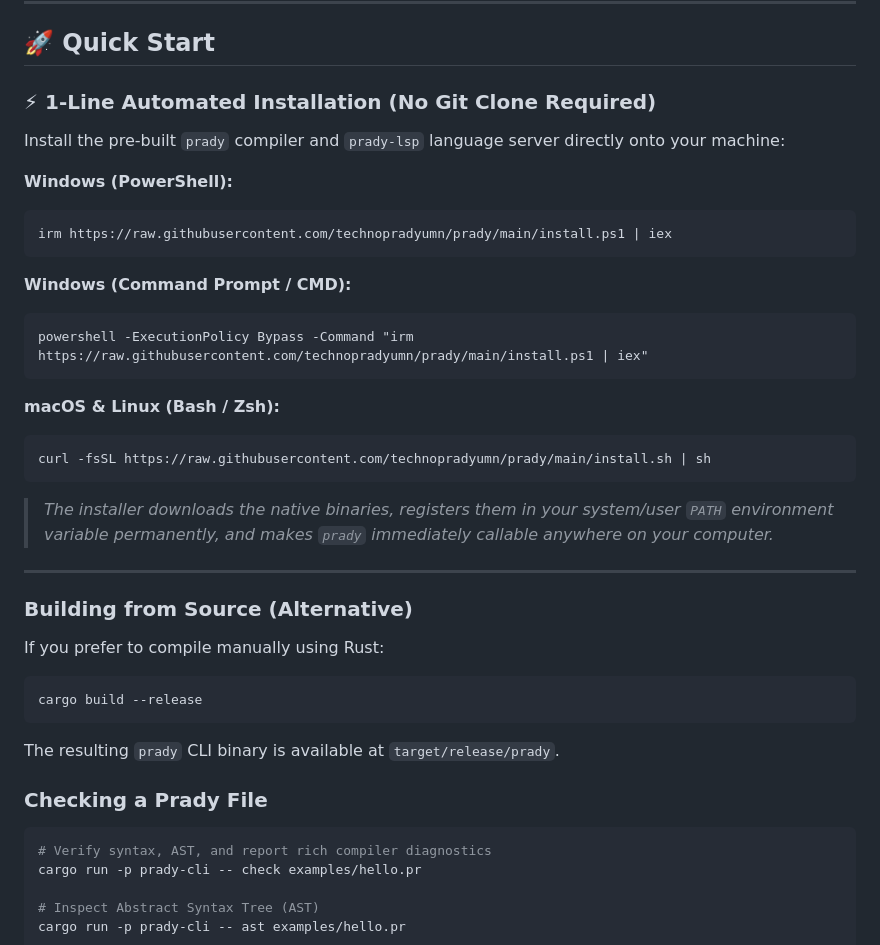
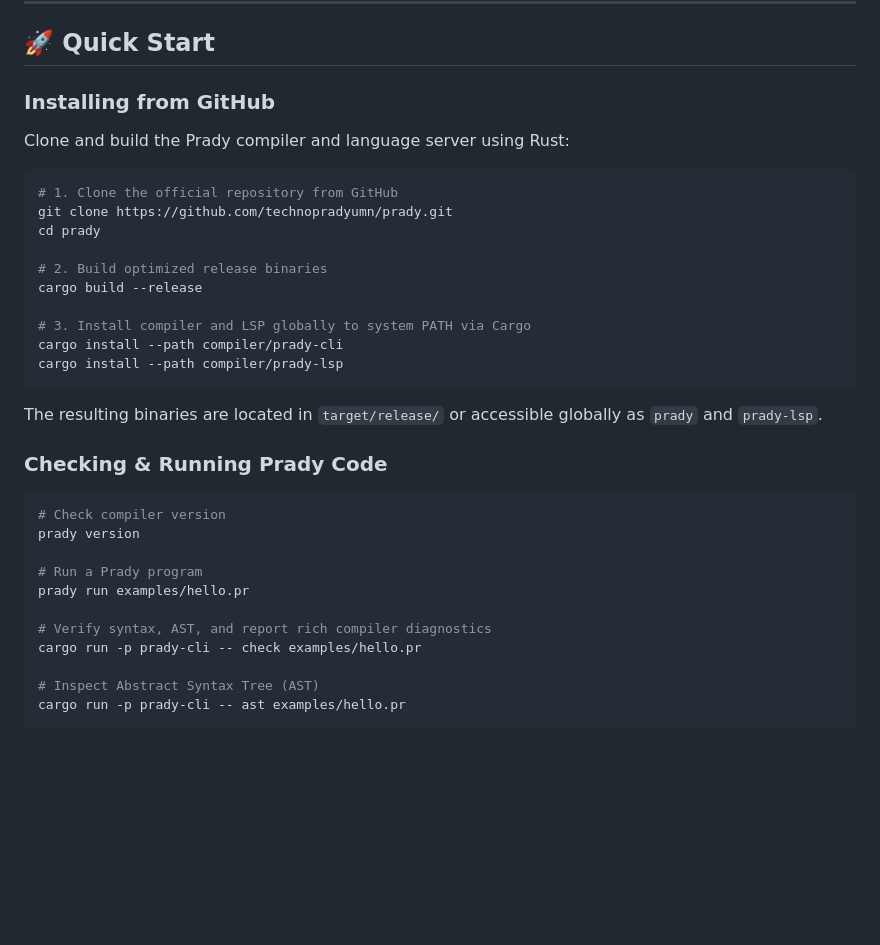
Before and after one commit to technopradyumn/prady, a Markdown page: README.md, the part around the change. Drawn GitHub-style; blank space fills up the shorter version.

Commit message:
docs: replace 1-line script installation with GitHub clone and build instructions in README

````diff
--- a/README.md
+++ b/README.md
@@ -22,40 +22,33 @@ CLI: prady   |   Extension: .pr   |   Compiler: Rust + LLVM
 
 ## 🚀 Quick Start
 
-### ⚡ 1-Line Automated Installation (No Git Clone Required)
+### Installing from GitHub
 
-Install the pre-built `prady` compiler and `prady-lsp` language server directly onto your machine:
+Clone and build the Prady compiler and language server using Rust:
 
-**Windows (PowerShell):**
-```powershell
-irm https://raw.githubusercontent.com/technopradyumn/prady/main/install.ps1 | iex
+```bash
+# 1. Clone the official repository from GitHub
+git clone https://github.com/technopradyumn/prady.git
+cd prady
+
+# 2. Build optimized release binaries
+cargo build --release
+
+# 3. Install compiler and LSP globally to system PATH via Cargo
+cargo install --path compiler/prady-cli
+cargo install --path compiler/prady-lsp
 ```
 
-**Windows (Command Prompt / CMD):**
-```cmd
-powershell -ExecutionPolicy Bypass -Command "irm https://raw.githubusercontent.com/technopradyumn/prady/main/install.ps1 | iex"
-```
+The resulting binaries are located in `target/release/` or accessible globally as `prady` and `prady-lsp`.
 
-**macOS & Linux (Bash / Zsh):**
+### Checking & Running Prady Code
 ```bash
-curl -fsSL https://raw.githubusercontent.com/technopradyumn/prady/main/install.sh | sh
-```
+# Check compiler version
+prady version
 
-> *The installer downloads the native binaries, registers them in your system/user `PATH` environment variable permanently, and makes `prady` immediately callable anywhere on your computer.*
+# Run a Prady program
+prady run examples/hello.pr
 
----
-
-### Building from Source (Alternative)
-If you prefer to compile manually using Rust:
-
-```bash
-cargo build --release
-```
-
-The resulting `prady` CLI binary is available at `target/release/prady`.
-
-### Checking a Prady File
-```bash
 # Verify syntax, AST, and report rich compiler diagnostics
 cargo run -p prady-cli -- check examples/hello.pr
 
````
